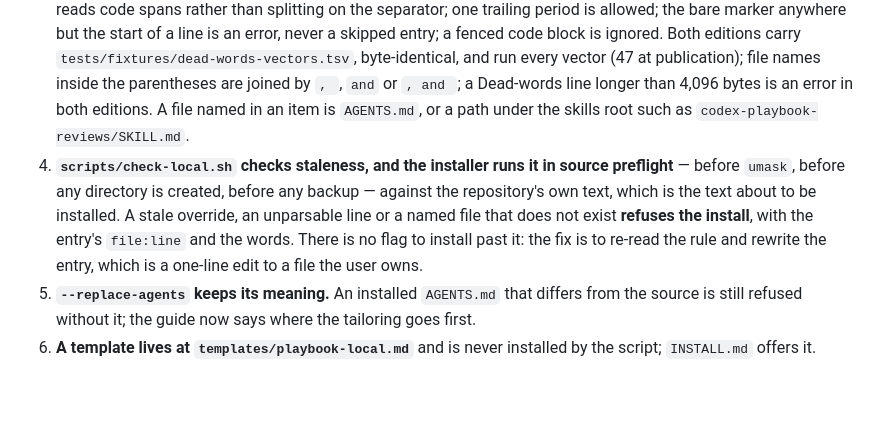
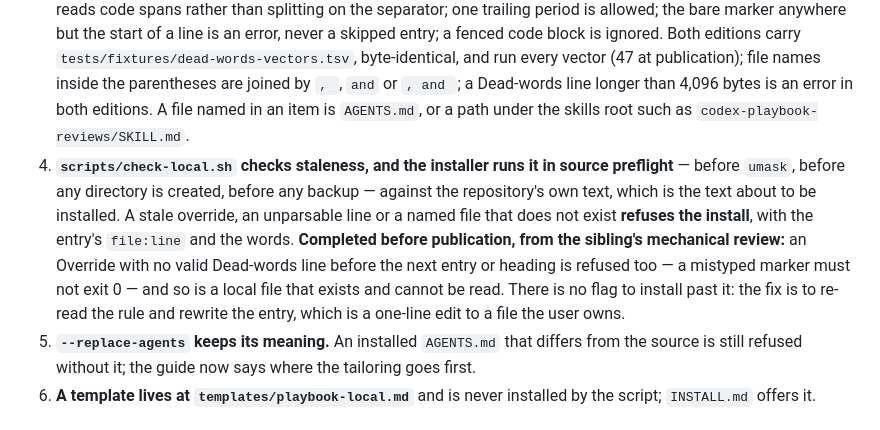
Before and after one commit to michelabboud/codex-playbook, a Markdown page: docs/adr/0005-the-local-layer.md, the part around the change. Drawn GitHub-style; blank space fills up the shorter version.

Commit message:
docs: ADR 0005 decision 4 completed before publication - an Override without a valid Dead-words line is refused, and so is an unreadable local file (from the sibling edition's mechanical review)
Co-Authored-By: Claude Fable 5.1 <noreply@anthropic.com>

```diff
--- a/docs/adr/0005-the-local-layer.md
+++ b/docs/adr/0005-the-local-layer.md
@@ -12,7 +12,7 @@
 1. **One file belongs to the user: `${CODEX_HOME:-$HOME/.codex}/playbook-local.md`.** The playbook never ships it; `scripts/install.sh` and `scripts/restore.sh` never create, write, move, copy over or delete it. One file, not two: Codex has no path-scoped loading, so there is no scoping for a second file to preserve. It sits beside `AGENTS.md`, outside every skill folder the installer swaps. The name is deliberately not `AGENTS.override.md`, which Codex reads *instead of* `AGENTS.md`.
 2. **`AGENTS.md` gives it its force, in words, and tells the agent to read it:** at the start of a session, read the local file if it exists; where an entry there changes a rule, the entry wins over the playbook's wording; an absent file means nothing is customized. Each managed skill carries one line pointing at it, because a skill loads long after the session began.
 3. **Three kinds of entry — Fill, Add, Override — exactly as ADR 0004 defines them**, with `L`-numbered local sections the playbook never uses and a **Dead words:** line on every Override. The grammar of that line is the same, byte for byte, so one user can carry entries between the two editions. **Completed before publication:** the sibling's first implementation refused eight of ten real entries — quoted words may contain ` · ` and parentheses, so the parser reads code spans rather than splitting on the separator; one trailing period is allowed; the bare marker anywhere but the start of a line is an error, never a skipped entry; a fenced code block is ignored. Both editions carry `tests/fixtures/dead-words-vectors.tsv`, byte-identical, and run every vector (47 at publication); file names inside the parentheses are joined by `, `, ` and ` or `, and `; a Dead-words line longer than 4,096 bytes is an error in both editions. A file named in an item is `AGENTS.md`, or a path under the skills root such as `codex-playbook-reviews/SKILL.md`.
-4. **`scripts/check-local.sh` checks staleness, and the installer runs it in source preflight** — before `umask`, before any directory is created, before any backup — against the repository's own text, which is the text about to be installed. A stale override, an unparsable line or a named file that does not exist **refuses the install**, with the entry's `file:line` and the words. There is no flag to install past it: the fix is to re-read the rule and rewrite the entry, which is a one-line edit to a file the user owns.
+4. **`scripts/check-local.sh` checks staleness, and the installer runs it in source preflight** — before `umask`, before any directory is created, before any backup — against the repository's own text, which is the text about to be installed. A stale override, an unparsable line or a named file that does not exist **refuses the install**, with the entry's `file:line` and the words. **Completed before publication, from the sibling's mechanical review:** an Override with no valid Dead-words line before the next entry or heading is refused too — a mistyped marker must not exit 0 — and so is a local file that exists and cannot be read. There is no flag to install past it: the fix is to re-read the rule and rewrite the entry, which is a one-line edit to a file the user owns.
 5. **`--replace-agents` keeps its meaning.** An installed `AGENTS.md` that differs from the source is still refused without it; the guide now says where the tailoring goes first.
 6. **A template lives at `templates/playbook-local.md`** and is never installed by the script; `INSTALL.md` offers it.
 
```
